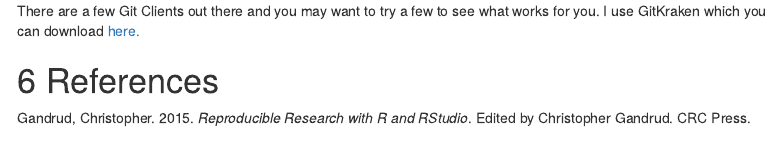
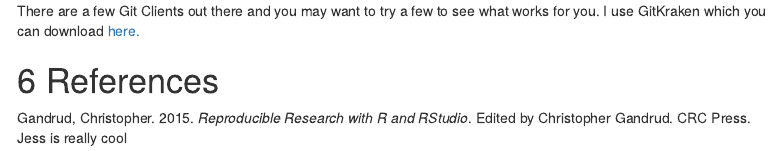
Before and after one commit to JessicaTaylor55/Git_Tutorial, an R Markdown document (Chapter_12.Rmd): the page in a window 1100 px wide, from 12790 px down. Rendered offline with R 4.5, knitr and Pandoc, with nearby package versions; some code elsewhere in the file could not run offline; menus at the side of the page are left out.

```diff
--- a/Chapter_12.Rmd
+++ b/Chapter_12.Rmd
@@ -435,3 +435,5 @@
 
 ::: {#refs}
 :::
+
+Jess is really cool
```
